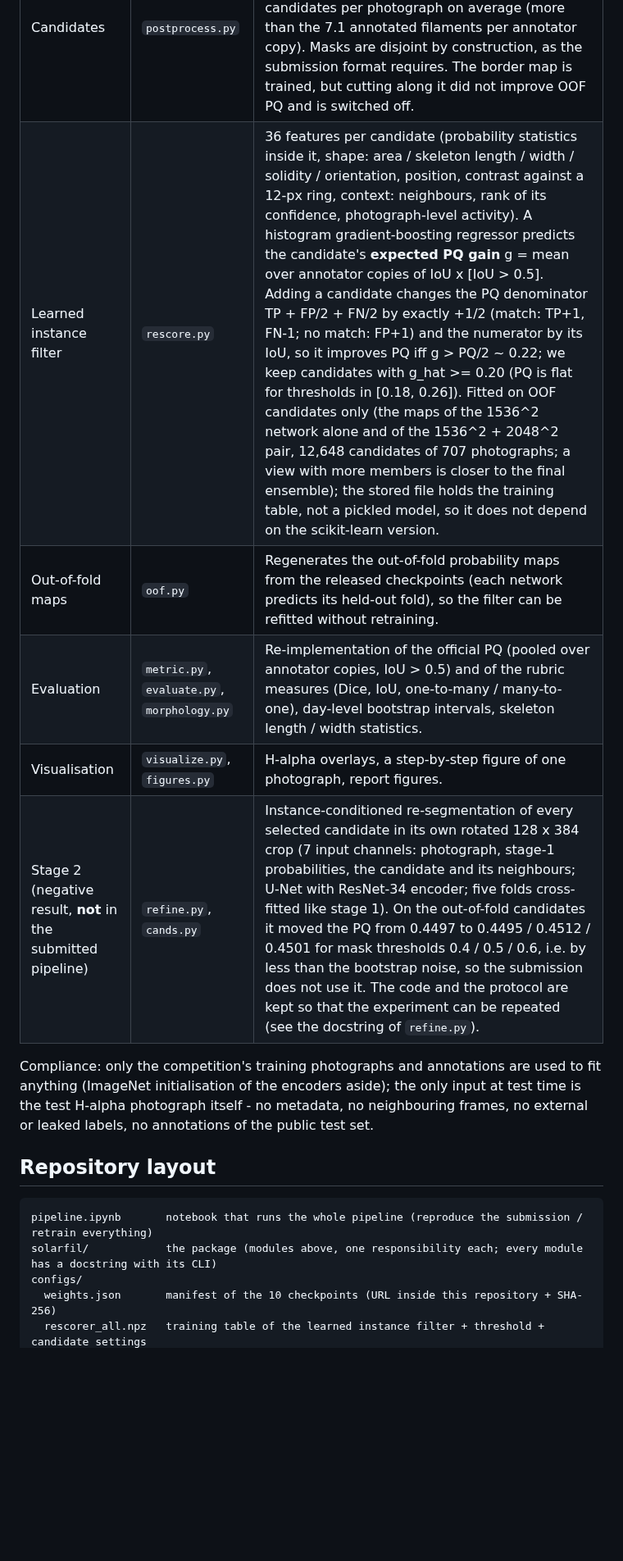
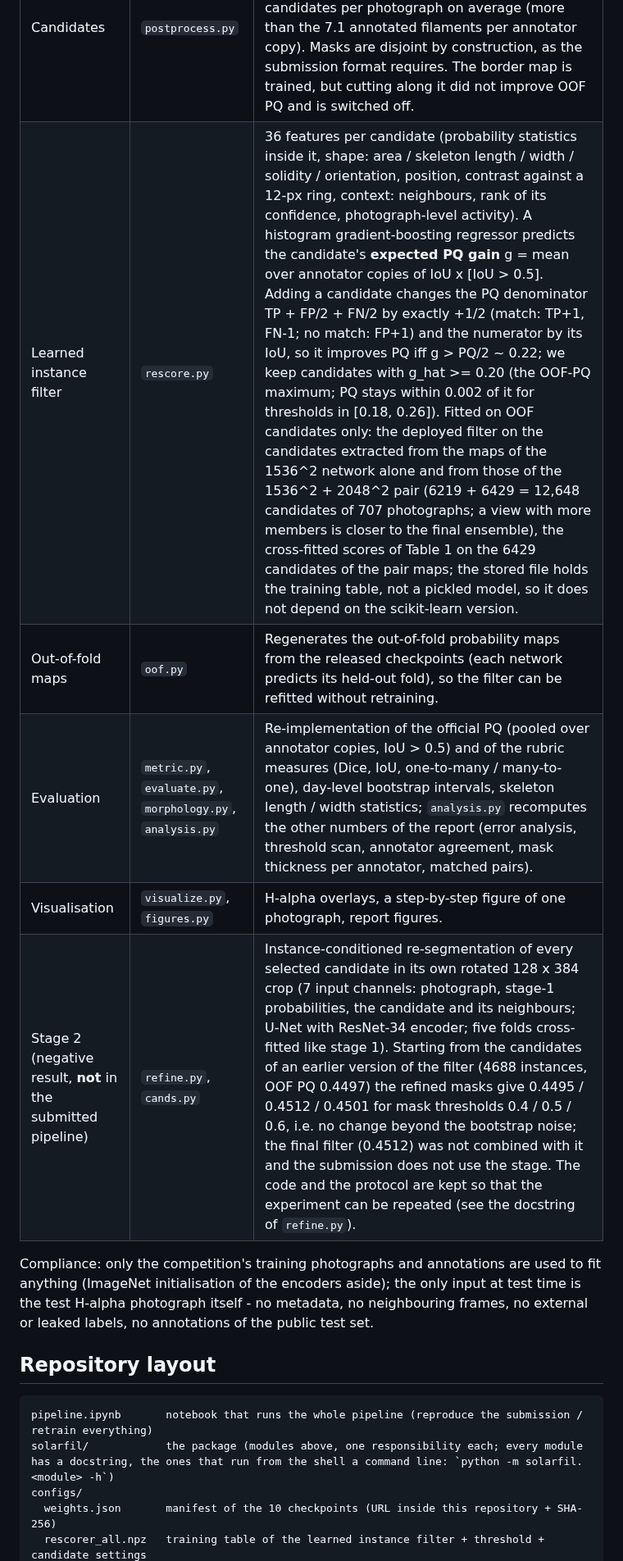
Before and after one commit to tdogukan470-jpg/solar-filament-2026, a Markdown page: README.md, the part around one of its changes. Shown at 82% size. GitHub-like rendering; blank space fills up the shorter version.

````diff
--- a/README.md
+++ b/README.md
@@ -78,11 +91,11 @@ prediction, yellow = annotation without a match).*
 | Stage 1 network | `model.py`, `train.py` | U-Net, ImageNet-pretrained EfficientNet-B4 encoder, scSE decoder attention (`segmentation_models_pytorch`), two outputs (foreground, border). BCE (positive weight 3) + soft Dice, plus 0.5 x (BCE + 0.5 Dice) on the border. 768^2 crops of the photograph resized to 1536^2 or 2048^2 (70 % centred on a filament), dihedral + photometric augmentation, AdamW (lr 6e-4, cosine), 36 / 32 epochs (1536^2 / 2048^2), batch 6, mixed precision, EMA 0.998 of the weights; the epoch with the best held-out PQ is kept. Five folds **grouped by observation day**, so near-duplicate photographs of one day never straddle folds. |
 | Inference | `infer.py`, `model.py` | Whole photograph, 8 dihedral transforms, ensemble of the 10 networks (5 folds x 2 resolutions), probabilities averaged at 2048^2: 80 forward passes per photograph. |
 | Candidates | `postprocess.py` | Foreground threshold 0.5, components < 40 px removed, fragments closer than 14 px linked (dilation of radius 7), at least 100 px; 9.1 candidates per photograph on average (more than the 7.1 annotated filaments per annotator copy). Masks are disjoint by construction, as the submission format requires. The border map is trained, but cutting along it did not improve OOF PQ and is switched off. |
-| Learned instance filter | `rescore.py` | 36 features per candidate (probability statistics inside it, shape: area / skeleton length / width / solidity / orientation, position, contrast against a 12-px ring, context: neighbours, rank of its confidence, photograph-level activity). A histogram gradient-boosting regressor predicts the candidate's **expected PQ gain** g = mean over annotator copies of IoU x [IoU > 0.5]. Adding a candidate changes the PQ denominator TP + FP/2 + FN/2 by exactly +1/2 (match: TP+1, FN-1; no match: FP+1) and the numerator by its IoU, so it improves PQ iff g > PQ/2 ~ 0.22; we keep candidates with g_hat >= 0.20 (PQ is flat for thresholds in [0.18, 0.26]). Fitted on OOF candidates only (the maps of the 1536^2 network alone and of the 1536^2 + 2048^2 pair, 12,648 candidates of 707 photographs; a view with more members is closer to the final ensemble); the stored file holds the training table, not a pickled model, so it does not depend on the scikit-learn version. |
+| Learned instance filter | `rescore.py` | 36 features per candidate (probability statistics inside it, shape: area / skeleton length / width / solidity / orientation, position, contrast against a 12-px ring, context: neighbours, rank of its confidence, photograph-level activity). A histogram gradient-boosting regressor predicts the candidate's **expected PQ gain** g = mean over annotator copies of IoU x [IoU > 0.5]. Adding a candidate changes the PQ denominator TP + FP/2 + FN/2 by exactly +1/2 (match: TP+1, FN-1; no match: FP+1) and the numerator by its IoU, so it improves PQ iff g > PQ/2 ~ 0.22; we keep candidates with g_hat >= 0.20 (the OOF-PQ maximum; PQ stays within 0.002 of it for thresholds in [0.18, 0.26]). Fitted on OOF candidates only: the deployed filter on the candidates extracted from the maps of the 1536^2 network alone and from those of the 1536^2 + 2048^2 pair (6219 + 6429 = 12,648 candidates of 707 photographs; a view with more members is closer to the final ensemble), the cross-fitted scores of Table 1 on the 6429 candidates of the pair maps; the stored file holds the training table, not a pickled model, so it does not depend on the scikit-learn version. |
 | Out-of-fold maps | `oof.py` | Regenerates the out-of-fold probability maps from the released checkpoints (each network predicts its held-out fold), so the filter can be refitted without retraining. |
-| Evaluation | `metric.py`, `evaluate.py`, `morphology.py` | Re-implementation of the official PQ (pooled over annotator copies, IoU > 0.5) and of the rubric measures (Dice, IoU, one-to-many / many-to-one), day-level bootstrap intervals, skeleton length / width statistics. |
+| Evaluation | `metric.py`, `evaluate.py`, `morphology.py`, `analysis.py` | Re-implementation of the official PQ (pooled over annotator copies, IoU > 0.5) and of the rubric measures (Dice, IoU, one-to-many / many-to-one), day-level bootstrap intervals, skeleton length / width statistics; `analysis.py` recomputes the other numbers of the report (error analysis, threshold scan, annotator agreement, mask thickness per annotator, matched pairs). |
 | Visualisation | `visualize.py`, `figures.py` | H-alpha overlays, a step-by-step figure of one photograph, report figures. |
-| Stage 2 (negative result, **not** in the submitted pipeline) | `refine.py`, `cands.py` | Instance-conditioned re-segmentation of every selected candidate in its own rotated 128 x 384 crop (7 input channels: photograph, stage-1 probabilities, the candidate and its neighbours; U-Net with ResNet-34 encoder; five folds cross-fitted like stage 1). On the out-of-fold candidates it moved the PQ from 0.4497 to 0.4495 / 0.4512 / 0.4501 for mask thresholds 0.4 / 0.5 / 0.6, i.e. by less than the bootstrap noise, so the submission does not use it. The code and the protocol are kept so that the experiment can be repeated (see the docstring of `refine.py`). |
+| Stage 2 (negative result, **not** in the submitted pipeline) | `refine.py`, `cands.py` | Instance-conditioned re-segmentation of every selected candidate in its own rotated 128 x 384 crop (7 input channels: photograph, stage-1 probabilities, the candidate and its neighbours; U-Net with ResNet-34 encoder; five folds cross-fitted like stage 1). Starting from the candidates of an earlier version of the filter (4688 instances, OOF PQ 0.4497) the refined masks give 0.4495 / 0.4512 / 0.4501 for mask thresholds 0.4 / 0.5 / 0.6, i.e. no change beyond the bootstrap noise; the final filter (0.4512) was not combined with it and the submission does not use the stage. The code and the protocol are kept so that the experiment can be repeated (see the docstring of `refine.py`). |
 
 Compliance: only the competition's training photographs and annotations are used to fit anything (ImageNet initialisation
 of the encoders aside); the only input at test time is the test H-alpha photograph itself - no metadata, no neighbouring
@@ -92,7 +105,7 @@ frames, no external or leaked labels, no annotations of the public test set.
 
 ```
 pipeline.ipynb       notebook that runs the whole pipeline (reproduce the submission / retrain everything)
-solarfil/            the package (modules above, one responsibility each; every module has a docstring with its CLI)
+solarfil/            the package (modules above, one responsibility each; every module has a docstring, the ones that run from the shell a command line: `python -m solarfil.<module> -h`)
 configs/
   weights.json       manifest of the 10 checkpoints (URL inside this repository + SHA-256)
   rescorer_all.npz   training table of the learned instance filter + threshold + candidate settings
````
Also changed, not shown: other parts of README.md (+47 -12 lines), docs/examples_test.jpg, docs/pipeline_demo.jpg, 9 other files.
